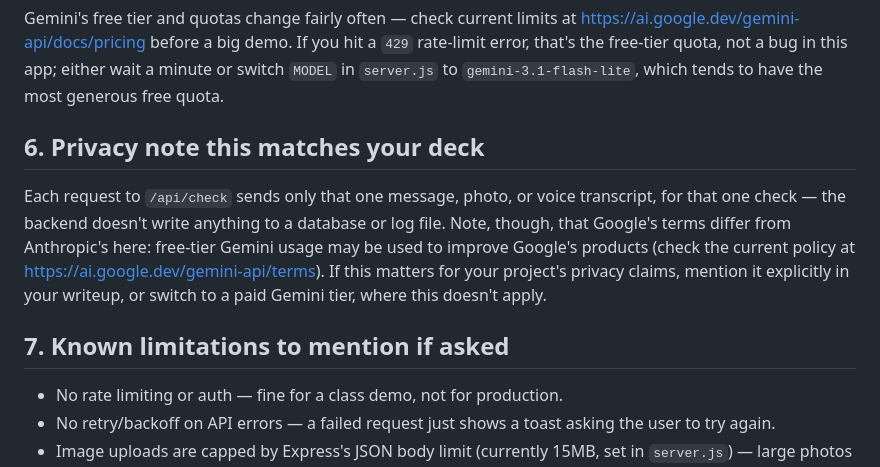
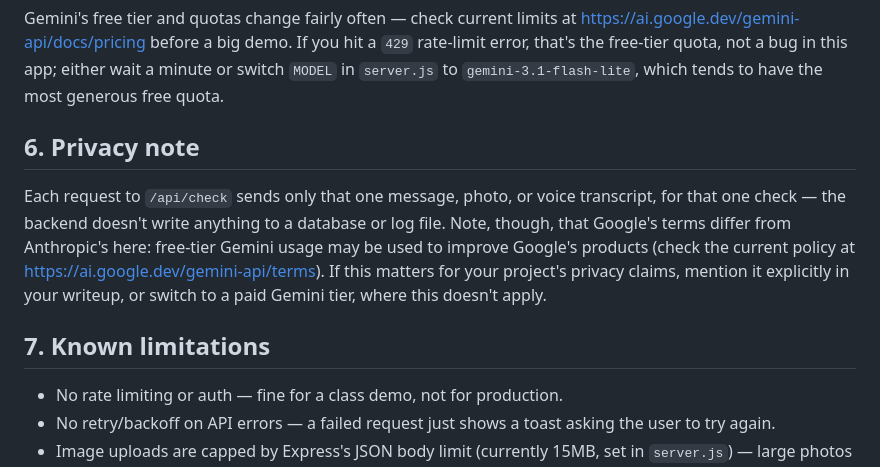
Before and after one commit to carwynyeo/SG-Guard-Web-APP, a Markdown page: README.md, the part around the change. Rendered like a GitHub page.

```diff
--- a/README.md
+++ b/README.md
@@ -123,7 +123,7 @@ a `429` rate-limit error, that's the free-tier quota, not a bug in this app;
 either wait a minute or switch `MODEL` in `server.js` to
 `gemini-3.1-flash-lite`, which tends to have the most generous free quota.
 
-## 6. Privacy note this matches your deck
+## 6. Privacy note
 
 Each request to `/api/check` sends only that one message, photo, or voice
 transcript, for that one check — the backend doesn't write anything to a
@@ -134,7 +134,7 @@ https://ai.google.dev/gemini-api/terms). If this matters for your project's
 privacy claims, mention it explicitly in your writeup, or switch to a paid
 Gemini tier, where this doesn't apply.
 
-## 7. Known limitations to mention if asked
+## 7. Known limitations
 
 - No rate limiting or auth — fine for a class demo, not for production.
 - No retry/backoff on API errors — a failed request just shows a toast
```
